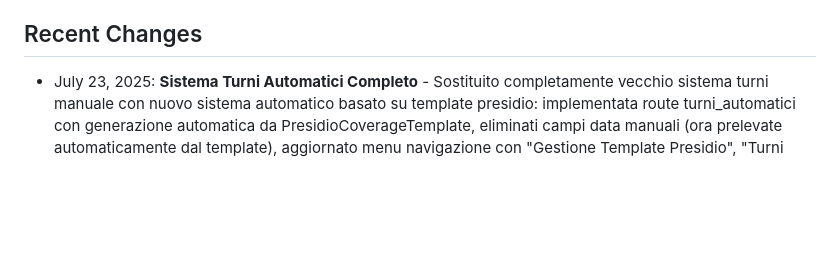
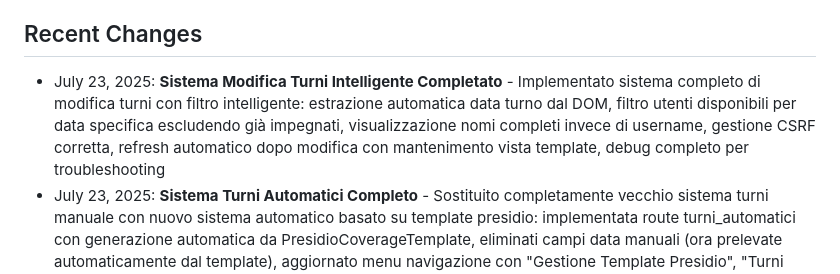
Before and after one commit to Felix050871/life, a Markdown page: replit.md, the part around the change. GitHub-like rendering; blank space fills up the shorter version.

Commit message:
Summarize recent updates to shift management and presidio coverage features
Updates documentation to reflect completed shift management features.

Replit-Commit-Author: Agent
Replit-Commit-Session-Id: a9a73ab3-9c74-4fc2-bf88-ccd28ccefe7a
Replit-Commit-Screenshot-Url: https://storage.googleapis.com/screenshot-production-us-central1/89e17973-4a8d-4d4a-b7a3-57a7d4e7334d/a9a73ab3-9c74-4fc2-bf88-ccd28ccefe7a/TGbcutp

```diff
--- a/replit.md
+++ b/replit.md
@@ -94,6 +94,7 @@ The application uses SQLAlchemy models with the following key entities:
 - Autoscale deployment target on Replit
 
 ## Recent Changes
+- July 23, 2025: **Sistema Modifica Turni Intelligente Completato** - Implementato sistema completo di modifica turni con filtro intelligente: estrazione automatica data turno dal DOM, filtro utenti disponibili per data specifica escludendo già impegnati, visualizzazione nomi completi invece di username, gestione CSRF corretta, refresh automatico dopo modifica con mantenimento vista template, debug completo per troubleshooting
 - July 23, 2025: **Sistema Turni Automatici Completo** - Sostituito completamente vecchio sistema turni manuale con nuovo sistema automatico basato su template presidio: implementata route turni_automatici con generazione automatica da PresidioCoverageTemplate, eliminati campi data manuali (ora prelevate automaticamente dal template), aggiornato menu navigazione con "Gestione Template Presidio", "Turni Automatici", "Visualizza Presidi", sistema intelligente di selezione ruoli e bilanciamento carichi di lavoro
 - July 22, 2025: **Sistema Gestione Coperture Presidio Completo** - Implementato sistema completo gestione coperture: creazione nuove coperture con template create_presidio_coverage, generazione/rigenerazione turni automatica da template, interfaccia selezione ruoli interattiva con checkbox e quantità, validazione sovrapposizioni periodi, aggiornate informazioni funzionalità nella gestione coperture, sistema completamente funzionale per creazione template e generazione turni
 - July 22, 2025: **Sistema Visualizzazione/Modifica Template Presidio Completo** - Implementate funzionalità complete per template coperture presidio: route view_presidio_coverage e edit_presidio_coverage, template dedicati con visualizzazione orari/pause separati, form modifica con validazione JavaScript per pause, logica backend per salvataggio modifiche con parsing ruoli, lista template semplificata senza orari (variano per giorno), corretta denominazione "Sede Turni"
```
